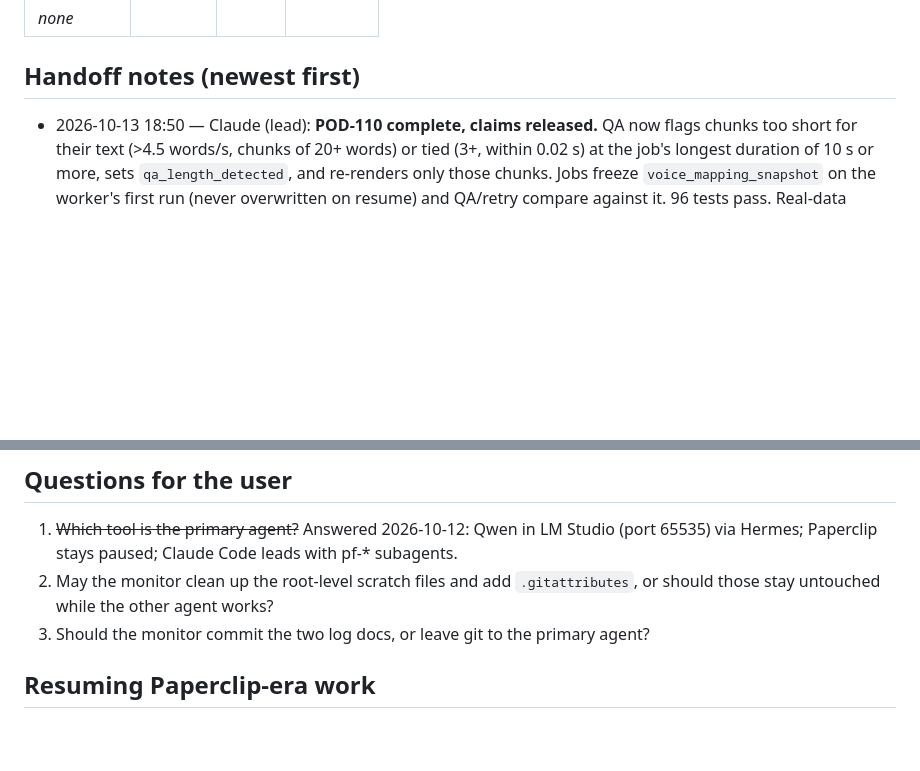
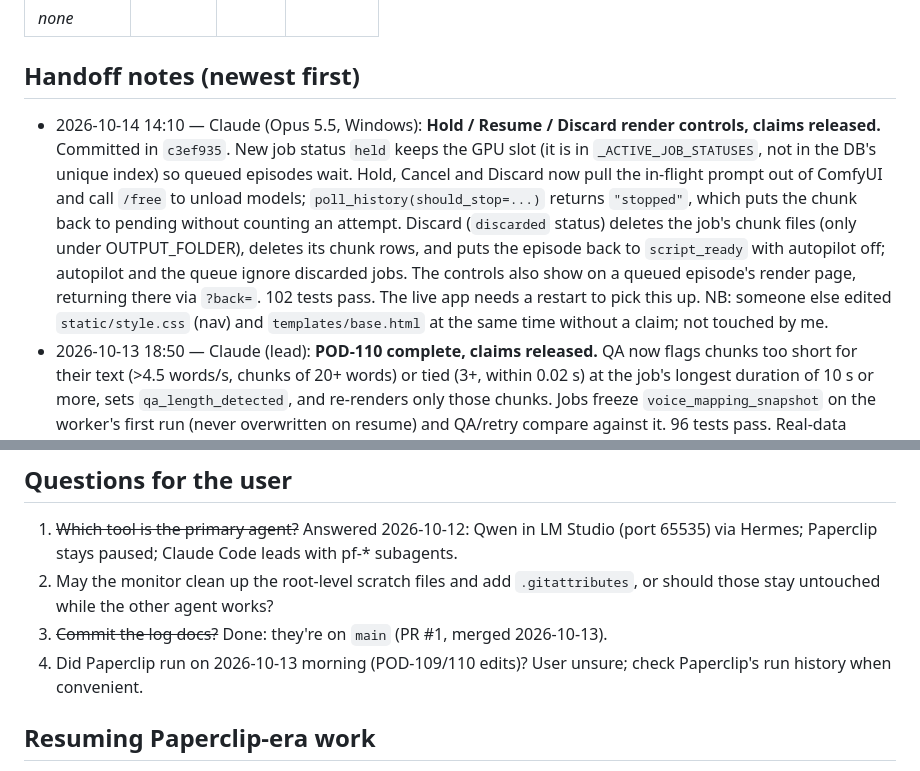
Before and after one commit to cursorcanis/podcast-application, a Markdown page: COLLAB.md, 2 parts joined by grey strips. Drawn GitHub-style; blank space fills up the shorter version.

```diff
--- a/COLLAB.md
+++ b/COLLAB.md
@@ -37,6 +37,7 @@ other. Keep entries short. Long-term history goes in `PROJECT_LOG.md`.
 | _none_ | | | |
 
 ## Handoff notes (newest first)
+- 2026-10-14 14:10 — Claude (Opus 5.5, Windows): **Hold / Resume / Discard render controls, claims released.** Committed in `c3ef935`. New job status `held` keeps the GPU slot (it is in `_ACTIVE_JOB_STATUSES`, not in the DB's unique index) so queued episodes wait. Hold, Cancel and Discard now pull the in-flight prompt out of ComfyUI and call `/free` to unload models; `poll_history(should_stop=...)` returns `"stopped"`, which puts the chunk back to pending without counting an attempt. Discard (`discarded` status) deletes the job's chunk files (only under OUTPUT_FOLDER), deletes its chunk rows, and puts the episode back to `script_ready` with autopilot off; autopilot and the queue ignore discarded jobs. The controls also show on a queued episode's render page, returning there via `?back=`. 102 tests pass. The live app needs a restart to pick this up. NB: someone else edited `static/style.css` (nav) and `templates/base.html` at the same time without a claim; not touched by me.
 - 2026-10-13 18:50 — Claude (lead): **POD-110 complete, claims released.** QA now flags chunks too short for their text (>4.5 words/s, chunks of 20+ words) or tied (3+, within 0.02 s) at the job's longest duration of 10 s or more, sets `qa_length_detected`, and re-renders only those chunks. Jobs freeze `voice_mapping_snapshot` on the worker's first run (never overwritten on resume) and QA/retry compare against it. 96 tests pass. Real-data check: ep 11 = 0 false flags (max 3.45 w/s), ep 8 = 29/29 flagged. POD-109's config swap is still uncommitted, awaiting the Board.
 - 2026-10-13 — Claude (lead): found uncommitted POD-109 (VOICE_MAPPING -> voice_c/voice_d, backup `config/app_config.json.bak-20261013-pod109`) and half-done POD-110 (`app/db.py` columns `voice_mapping_snapshot`, `qa_length_detected`; `app/render.py` chunk-target safety guard) written 10-13 08:21–09:14 by an unidentified agent (no Paperclip process running at 15:40). Tests pass with them (88). Claude is finishing POD-110 (claims above); POD-109's config swap left as-is (Board's choice). M7 + pf-* agents are in PR #1 (`feat/m7-research-pf-agents`), awaiting the user's merge.
 - 2026-10-12 — Claude (lead) -> Qwen: **M7 research reworked, claims released.** Changes: added `templates/episode_research.html` (page used to 500); DDG results now unwrap `//duckduckgo.com/l/?uddg=` links (were always 0) and the top 6 pages get scraped; Wikipedia uses plain-text extracts and an honest User-Agent (browser-like UA got 403); ranking is Wikipedia > web > arXiv (arXiv was flooding results with off-topic papers); LM Studio via `httpx` (`requests` isn't a dependency); `LM_STUDIO_URL`/`LM_STUDIO_MODEL` are config keys (set in `.env` to port 65535 + the huihui model); `<think>` blocks stripped; research **no longer sets status `script_ready`** — the report is stored, downloadable as .md, and fed to /upload; the in-progress marker is always cleared, goes stale after 30 min, and double-starts are refused. New `tests/test_research.py` (13 tests). Logic now lives in `research.py` (`start`/`run`/`get_status`); routes are thin. Please build on this rather than the old version. Ep 8: your post-prod/QA run failed the duration floor (986 s vs 1320 s); ep 8 was superseded by ep 11, so I left it.
@@ -45,7 +46,8 @@ other. Keep entries short. Long-term history goes in `PROJECT_LOG.md`.
 ## Questions for the user
 1. ~~Which tool is the primary agent?~~ Answered 2026-10-12: Qwen in LM Studio (port 65535) via Hermes; Paperclip stays paused; Claude Code leads with pf-* subagents.
 2. May the monitor clean up the root-level scratch files and add `.gitattributes`, or should those stay untouched while the other agent works?
-3. Should the monitor commit the two log docs, or leave git to the primary agent?
+3. ~~Commit the log docs?~~ Done: they're on `main` (PR #1, merged 2026-10-13).
+4. Did Paperclip run on 2026-10-13 morning (POD-109/110 edits)? User unsure; check Paperclip's run history when convenient.
 
 ## Resuming Paperclip-era work
 If the user restarts Paperclip, or a new agent takes over those roles: the
```
Also changed, not shown: PROJECT_LOG.md (+10 -1 lines).
